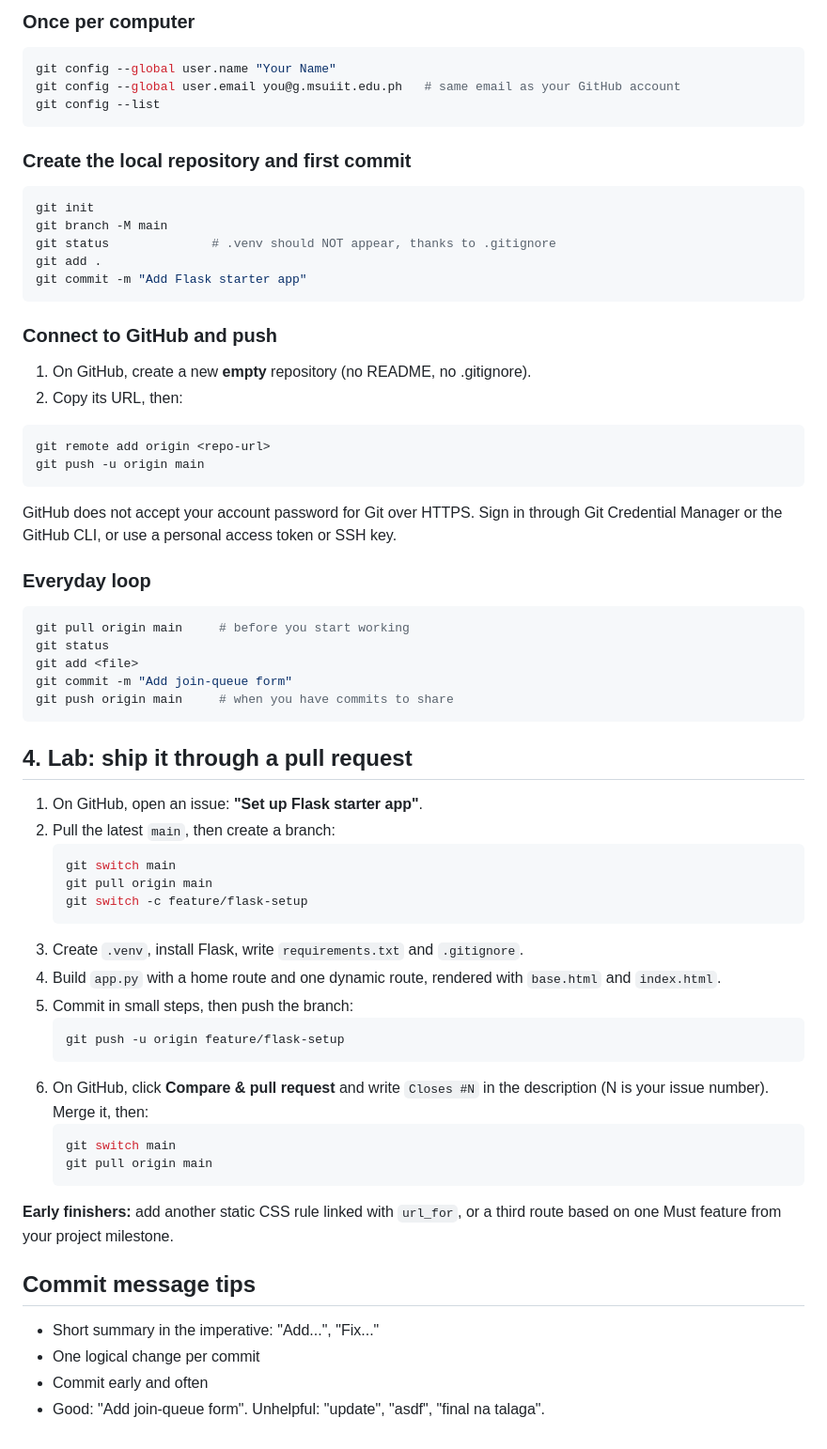
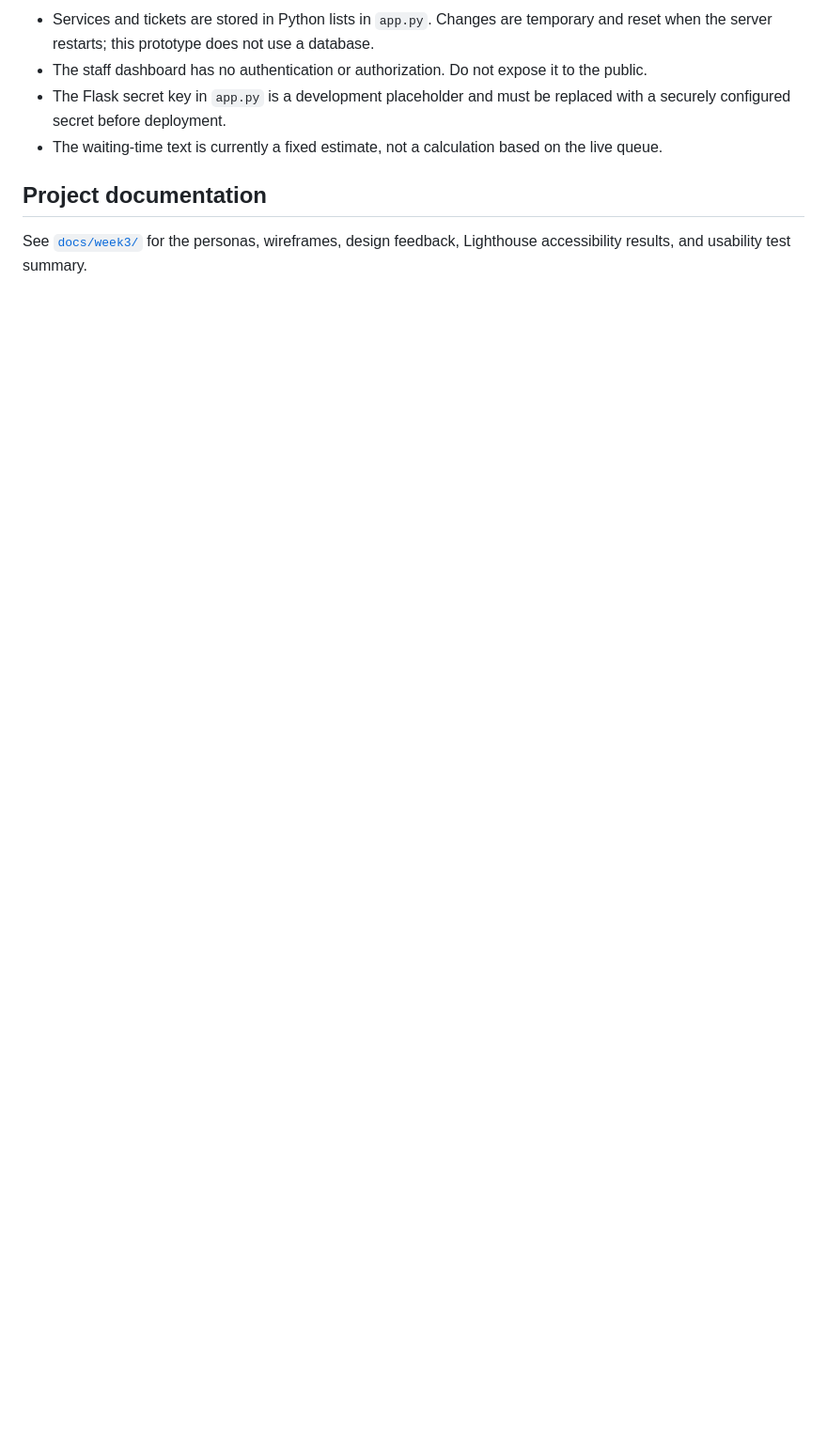
Before and after one commit to Pintakasi/CCC181, a Markdown page: my-app/README.md, the part around one of its changes. Shown at 94% size. GitHub-like rendering; blank space fills up the shorter version.

````diff
--- a/my-app/README.md
+++ b/my-app/README.md
@@ -71,70 +79,9 @@ Open http://127.0.0.1:5000. With `--debug`, the server reloads every time you sa
 
-### Once per computer
+- Services and tickets are stored in Python lists in `app.py`. Changes are temporary and reset when the server restarts; this prototype does not use a database.
+- The staff dashboard has no authentication or authorization. Do not expose it to the public.
+- The Flask secret key in `app.py` is a development placeholder and must be replaced with a securely configured secret before deployment.
+- The waiting-time text is currently a fixed estimate, not a calculation based on the live queue.
 
-```bash
-git config --global user.name "Your Name"
-git config --global user.email you@g.msuiit.edu.ph   # same email as your GitHub account
-git config --list
-```
+## Project documentation
 
-### Create the local repository and first commit
-
-```bash
-git init
-git branch -M main
-git status              # .venv should NOT appear, thanks to .gitignore
-git add .
-git commit -m "Add Flask starter app"
-```
-
-### Connect to GitHub and push
-
-1. On GitHub, create a new **empty** repository (no README, no .gitignore).
-2. Copy its URL, then:
-
-```bash
-git remote add origin <repo-url>
-git push -u origin main
-```
-
-GitHub does not accept your account password for Git over HTTPS. Sign in through Git Credential Manager or the GitHub CLI, or use a personal access token or SSH key.
-
-### Everyday loop
-
-```bash
-git pull origin main     # before you start working
-git status
-git add <file>
-git commit -m "Add join-queue form"
-git push origin main     # when you have commits to share
-```
-
-## 4. Lab: ship it through a pull request
-
-1. On GitHub, open an issue: **"Set up Flask starter app"**.
-2. Pull the latest `main`, then create a branch:
-   ```bash
-   git switch main
-   git pull origin main
-   git switch -c feature/flask-setup
-   ```
-3. Create `.venv`, install Flask, write `requirements.txt` and `.gitignore`.
-4. Build `app.py` with a home route and one dynamic route, rendered with `base.html` and `index.html`.
-5. Commit in small steps, then push the branch:
-   ```bash
-   git push -u origin feature/flask-setup
-   ```
-6. On GitHub, click **Compare & pull request** and write `Closes #N` in the description (N is your issue number). Merge it, then:
-   ```bash
-   git switch main
-   git pull origin main
-   ```
-
-**Early finishers:** add another static CSS rule linked with `url_for`, or a third route based on one Must feature from your project milestone.
-
-## Commit message tips
-
-- Short summary in the imperative: "Add...", "Fix..."
-- One logical change per commit
-- Commit early and often
-- Good: "Add join-queue form". Unhelpful: "update", "asdf", "final na talaga".
+See [`docs/week3/`](docs/week3/) for the personas, wireframes, design feedback, Lighthouse accessibility results, and usability test summary.
````
Also changed, not shown: other parts of my-app/README.md (+50 -42 lines).
